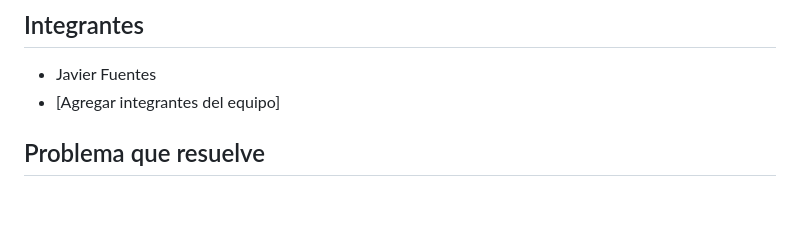
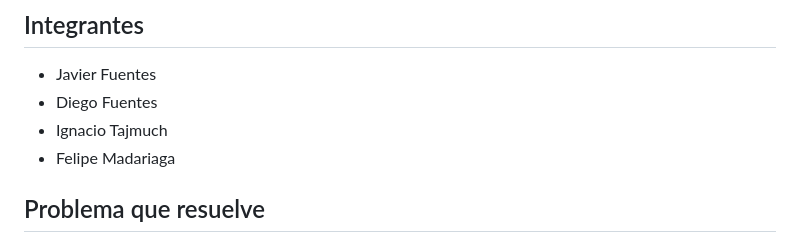
Before and after one commit to pitekus28/smartpipes-api, a Markdown page: README.md, the part around the change. Rendered like a GitHub page; blank space fills up the shorter version.

Commit message:
Update team members in README.md

```diff
--- a/README.md
+++ b/README.md
@@ -5,7 +5,9 @@ SmartPipes es un prototipo IoT para el monitoreo preventivo de alcantarillados.
 ## Integrantes
 
 * Javier Fuentes
-* [Agregar integrantes del equipo]
+* Diego Fuentes
+* Ignacio Tajmuch
+* Felipe Madariaga
 
 ## Problema que resuelve
 
```
